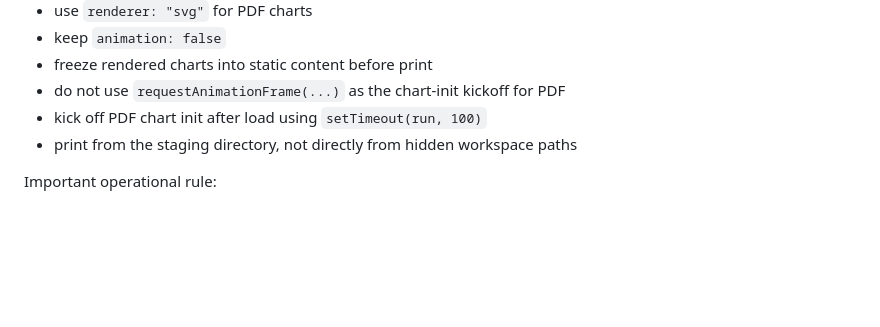
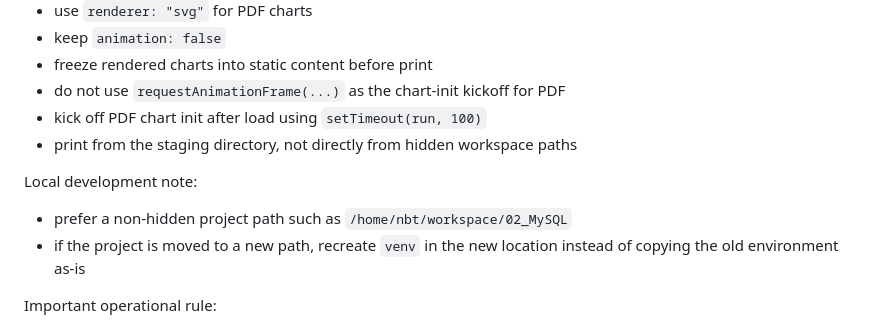
Before and after one commit to trantuyen1991/ETL_EMS_REPORT, a Markdown page: README.md, the part around the change. Rendered like a GitHub page; blank space fills up the shorter version.

Commit message:
Document non-hidden workspace development setup

```diff
--- a/README.md
+++ b/README.md
@@ -237,6 +237,11 @@ Stable PDF chart rules:
 - kick off PDF chart init after load using `setTimeout(run, 100)`
 - print from the staging directory, not directly from hidden workspace paths
 
+Local development note:
+
+- prefer a non-hidden project path such as `/home/nbt/workspace/02_MySQL`
+- if the project is moved to a new path, recreate `venv` in the new location instead of copying the old environment as-is
+
 Important operational rule:
 
 - `daily` is always exported
```
Also changed, not shown: docs/report_spec.md (+7 -3 lines), docs/workflows/dev_workflows.md (+1 -1 lines).
